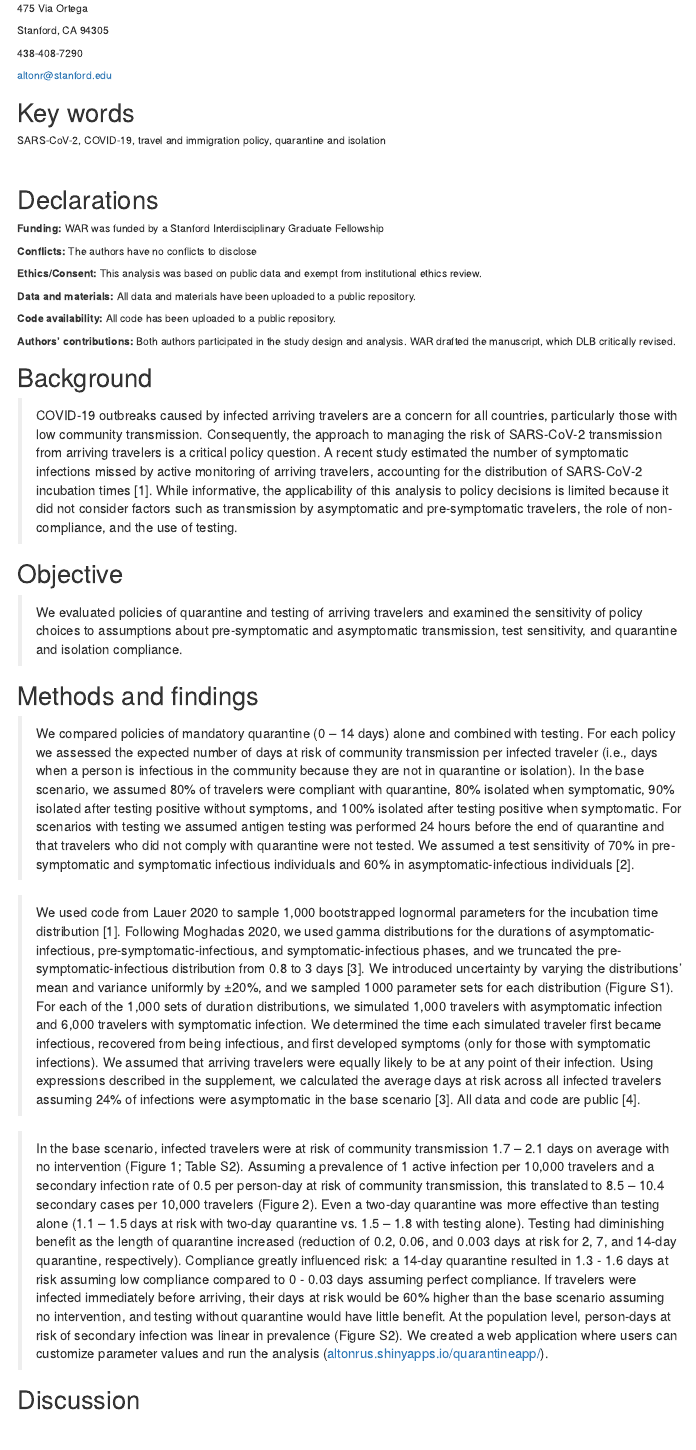
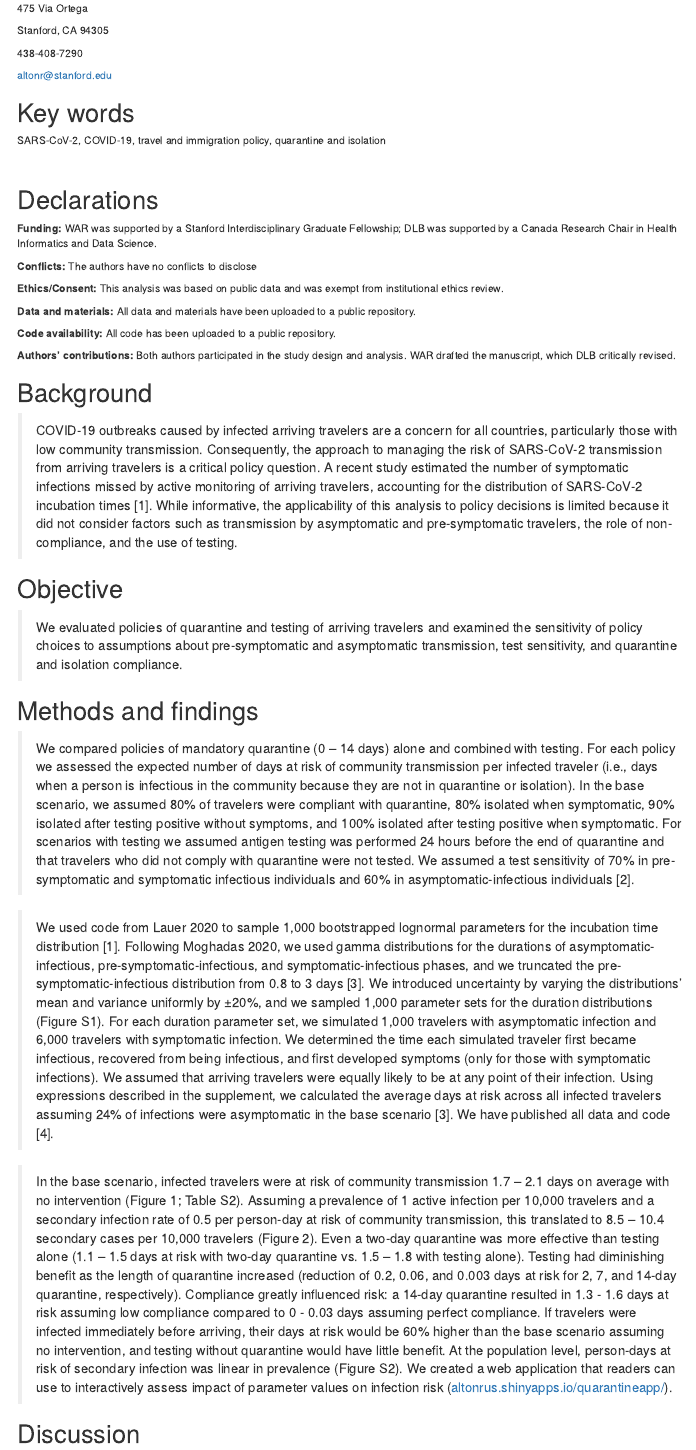
Before and after one commit to altonrus/quarantineTesting, an R Markdown document (manuscript/QuarantineTesting_manuscript.Rmd): the page in a window 1100 px wide, from 310 px down. Rendered offline with R 4.5, knitr and Pandoc, with nearby package versions; drawn as R Markdown's standard HTML page in place of the format the file asks for.

Commit message:
Minor manuscript formatting

```diff
--- a/manuscript/QuarantineTesting_manuscript.Rmd
+++ b/manuscript/QuarantineTesting_manuscript.Rmd
@@ -352,11 +352,11 @@ SARS-CoV-2, COVID-19, travel and immigration policy, quarantine and isolation
 
 # Declarations
 
-**Funding:** WAR was funded by a Stanford Interdisciplinary Graduate Fellowship
+**Funding:** WAR was supported by a Stanford Interdisciplinary Graduate Fellowship; DLB was supported by a Canada Research Chair in Health Informatics and Data Science.
 
 **Conflicts:** The authors have no conflicts to disclose
 
-**Ethics/Consent:** This analysis was based on public data and exempt from institutional ethics review.
+**Ethics/Consent:** This analysis was based on public data and was exempt from institutional ethics review.
 
 **Data and materials:** All data and materials have been uploaded to a public repository.
 
@@ -380,9 +380,9 @@ SARS-CoV-2, COVID-19, travel and immigration policy, quarantine and isolation
 
 > We compared policies of mandatory quarantine (0 -- 14 days) alone and combined with testing. For each policy we assessed the expected number of days at risk of community transmission per infected traveler (i.e., days when a person is infectious in the community because they are not in quarantine or isolation). In the base scenario, we assumed 80% of travelers were compliant with quarantine, 80% isolated when symptomatic, 90% isolated after testing positive without symptoms, and 100% isolated after testing positive when symptomatic. For scenarios with testing we assumed antigen testing was performed 24 hours before the end of quarantine and that travelers who did not comply with quarantine were not tested. We assumed a test sensitivity of 70% in pre-symptomatic and symptomatic infectious individuals and 60% in asymptomatic-infectious individuals [@Bisoffi2020].
 
-> We used code from Lauer 2020 to sample 1,000 bootstrapped lognormal parameters for the incubation time distribution [@Lauer2020]. Following Moghadas 2020, we used gamma distributions for the durations of asymptomatic-infectious, pre-symptomatic-infectious, and symptomatic-infectious phases, and we truncated the pre-symptomatic-infectious distribution  from 0.8 to 3 days [@Moghadas2020]. We introduced uncertainty by varying the distributions' mean and variance uniformly by ±20%, and we sampled 1000 parameter sets for each distribution (Figure S1). For each of the 1,000 sets of duration distributions, we simulated 1,000 travelers with asymptomatic infection and 6,000 travelers with symptomatic infection. We determined the time each simulated traveler first became infectious, recovered from being infectious, and first developed symptoms (only for those with symptomatic infections). We assumed that arriving travelers were equally likely to be at any point of their infection. Using expressions described in the supplement, we calculated the average days at risk across all infected travelers assuming 24% of infections were asymptomatic in the base scenario [@Moghadas2020]. All data and code are public [@Russell2020a].
+> We used code from Lauer 2020 to sample 1,000 bootstrapped lognormal parameters for the incubation time distribution [@Lauer2020]. Following Moghadas 2020, we used gamma distributions for the durations of asymptomatic-infectious, pre-symptomatic-infectious, and symptomatic-infectious phases, and we truncated the pre-symptomatic-infectious distribution  from 0.8 to 3 days [@Moghadas2020]. We introduced uncertainty by varying the distributions' mean and variance uniformly by ±20%, and we sampled 1,000 parameter sets for the duration distributions (Figure S1). For each duration parameter set, we simulated 1,000 travelers with asymptomatic infection and 6,000 travelers with symptomatic infection. We determined the time each simulated traveler first became infectious, recovered from being infectious, and first developed symptoms (only for those with symptomatic infections). We assumed that arriving travelers were equally likely to be at any point of their infection. Using expressions described in the supplement, we calculated the average days at risk across all infected travelers assuming 24% of infections were asymptomatic in the base scenario [@Moghadas2020]. We have published all data and code [@Russell2020a].
 
-> In the base scenario, infected travelers were at risk of community transmission 1.7 -- 2.1 days on average with no intervention (Figure 1; Table S2). Assuming a prevalence of 1 active infection per 10,000 travelers and a secondary infection rate of 0.5 per person-day at risk of community transmission, this translated to 8.5 -- 10.4 secondary cases per 10,000 travelers (Figure 2). Even a two-day quarantine was more effective than testing alone (1.1 -- 1.5 days at risk with two-day quarantine vs. 1.5 -- 1.8 with testing alone). Testing had diminishing benefit as the length of quarantine increased (reduction of 0.2, 0.06, and 0.003 days at risk for 2, 7, and 14-day quarantine, respectively). Compliance greatly influenced risk: a 14-day quarantine resulted in 1.3 - 1.6 days at risk assuming low compliance compared to 0 - 0.03 days assuming perfect compliance. If travelers were infected immediately before arriving, their days at risk would be 60% higher than the base scenario assuming no intervention, and testing without quarantine would have little benefit. At the population level, person-days at risk of secondary infection was linear in prevalence (Figure S2). We created a web application where users can customize parameter values and run the analysis ([altonrus.shinyapps.io/quarantineapp/](altonrus.shinyapps.io/quarantineapp/)).
+> In the base scenario, infected travelers were at risk of community transmission 1.7 -- 2.1 days on average with no intervention (Figure 1; Table S2). Assuming a prevalence of 1 active infection per 10,000 travelers and a secondary infection rate of 0.5 per person-day at risk of community transmission, this translated to 8.5 -- 10.4 secondary cases per 10,000 travelers (Figure 2). Even a two-day quarantine was more effective than testing alone (1.1 -- 1.5 days at risk with two-day quarantine vs. 1.5 -- 1.8 with testing alone). Testing had diminishing benefit as the length of quarantine increased (reduction of 0.2, 0.06, and 0.003 days at risk for 2, 7, and 14-day quarantine, respectively). Compliance greatly influenced risk: a 14-day quarantine resulted in 1.3 - 1.6 days at risk assuming low compliance compared to 0 - 0.03 days assuming perfect compliance. If travelers were infected immediately before arriving, their days at risk would be 60% higher than the base scenario assuming no intervention, and testing without quarantine would have little benefit. At the population level, person-days at risk of secondary infection was linear in prevalence (Figure S2). We created a web application that readers can use to interactively assess impact of parameter values on infection risk ([altonrus.shinyapps.io/quarantineapp/](altonrus.shinyapps.io/quarantineapp/)).
 
 
 # Discussion
```
Also changed, not shown: 3 other files.
